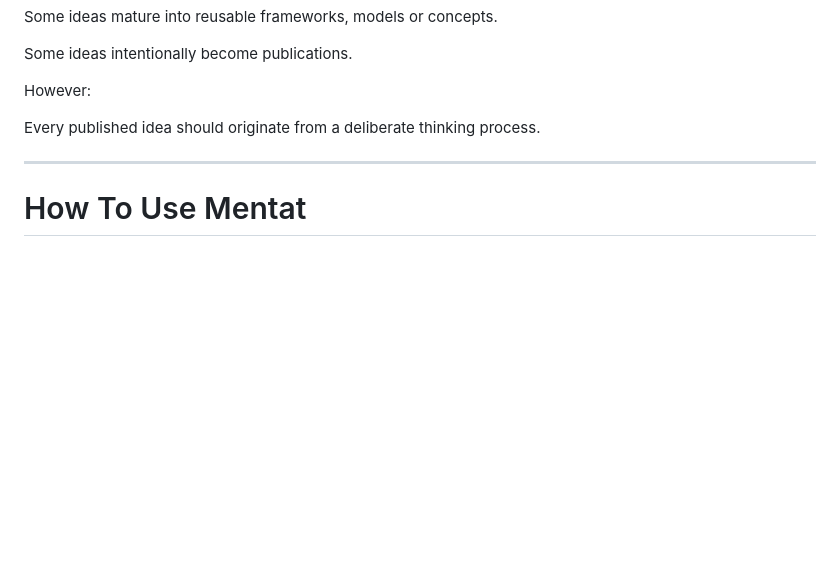
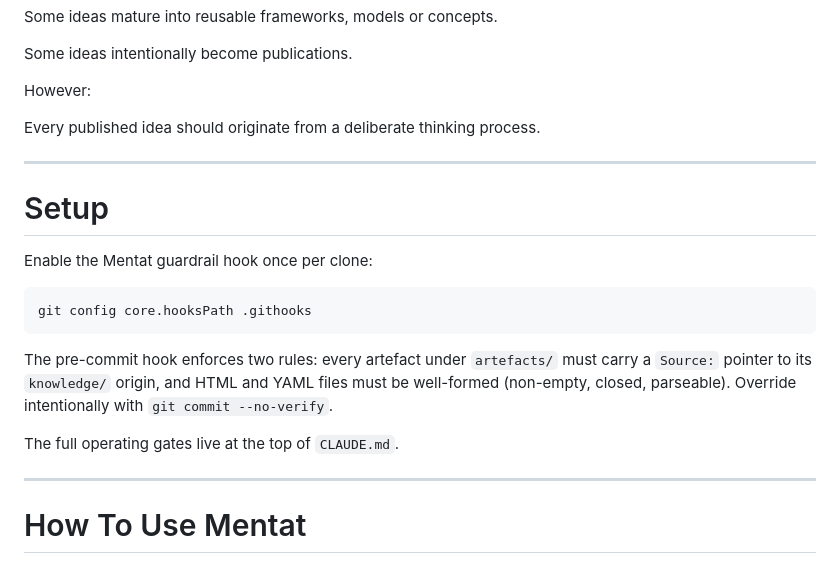
Before and after one commit to waldnerf/mentat, a Markdown page: README.md, the part around the change. Drawn GitHub-style; blank space fills up the shorter version.

Commit message:
Document guardrail hook enablement in README setup

````diff
--- a/README.md
+++ b/README.md
@@ -164,6 +164,20 @@ Every published idea should originate from a deliberate thinking process.
 
 ---
 
+# Setup
+
+Enable the Mentat guardrail hook once per clone:
+
+```
+git config core.hooksPath .githooks
+```
+
+The pre-commit hook enforces two rules: every artefact under `artefacts/` must carry a `Source:` pointer to its `knowledge/` origin, and HTML and YAML files must be well-formed (non-empty, closed, parseable). Override intentionally with `git commit --no-verify`.
+
+The full operating gates live at the top of `CLAUDE.md`.
+
+---
+
 # How To Use Mentat
 
 ## For new ideas
````
